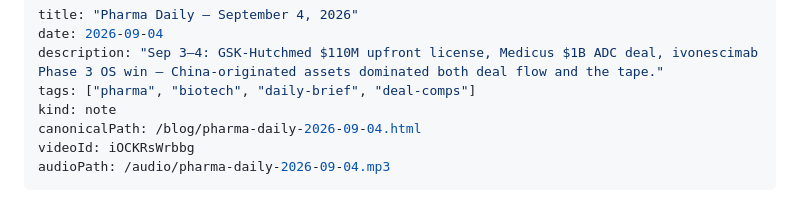
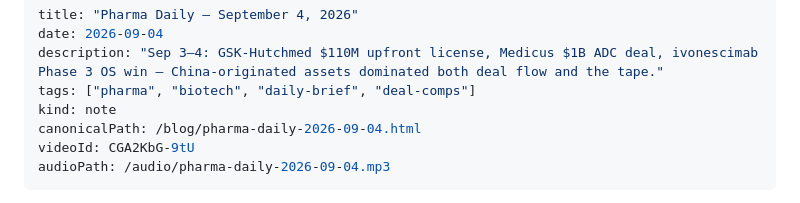
Before and after one commit to yanmingyu92/portfolio, a Markdown page: content/posts/pharma-daily-2026-09-04.md, the part around the change. Drawn GitHub-style.

Commit message:
feat(video): embed companion video for pharma-daily-2026-09-04
YouTube CGA2KbG-9tU; via release-video.mjs (build + upload + write-back + QC).

```diff
--- a/content/posts/pharma-daily-2026-09-04.md
+++ b/content/posts/pharma-daily-2026-09-04.md
@@ -5,7 +5,7 @@ description: "Sep 3–4: GSK-Hutchmed $110M upfront license, Medicus $1B ADC dea
 tags: ["pharma", "biotech", "daily-brief", "deal-comps"]
 kind: note
 canonicalPath: /blog/pharma-daily-2026-09-04.html
-videoId: iOCKRsWrbbg
+videoId: CGA2KbG-9tU
 audioPath: /audio/pharma-daily-2026-09-04.mp3
 ---
 
```
